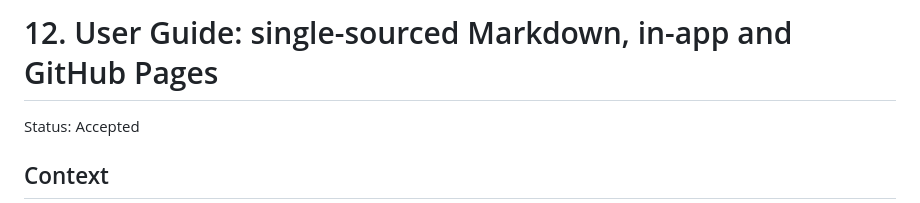
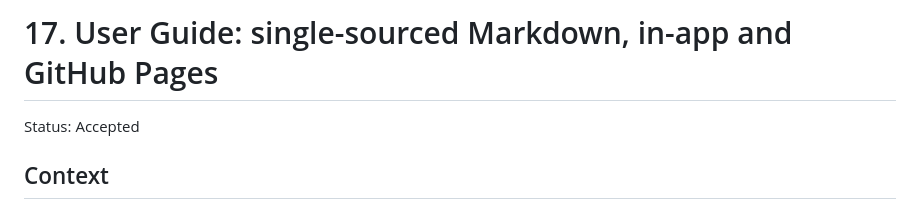
Before and after one commit to ahuopana/aavistin, a Markdown page: docs/adr/0017-user-guide.md, the part around the change. GitHub-like rendering.

Commit message:
Fix heading number of the user guide ADR (0017)
The file was renumbered from 0012 to 0017 when the user guide PR was
rebased, but the title line still said 12.

Co-Authored-By: Claude Sonnet 5.5 <noreply@anthropic.com>
Claude-Session: https://claude.ai/code/session_01VBG2FedYTy4H8ahjhtpeSd

```diff
--- a/docs/adr/0017-user-guide.md
+++ b/docs/adr/0017-user-guide.md
@@ -1,4 +1,4 @@
-# 12. User Guide: single-sourced Markdown, in-app and GitHub Pages
+# 17. User Guide: single-sourced Markdown, in-app and GitHub Pages
 
 Status: Accepted
 
```
